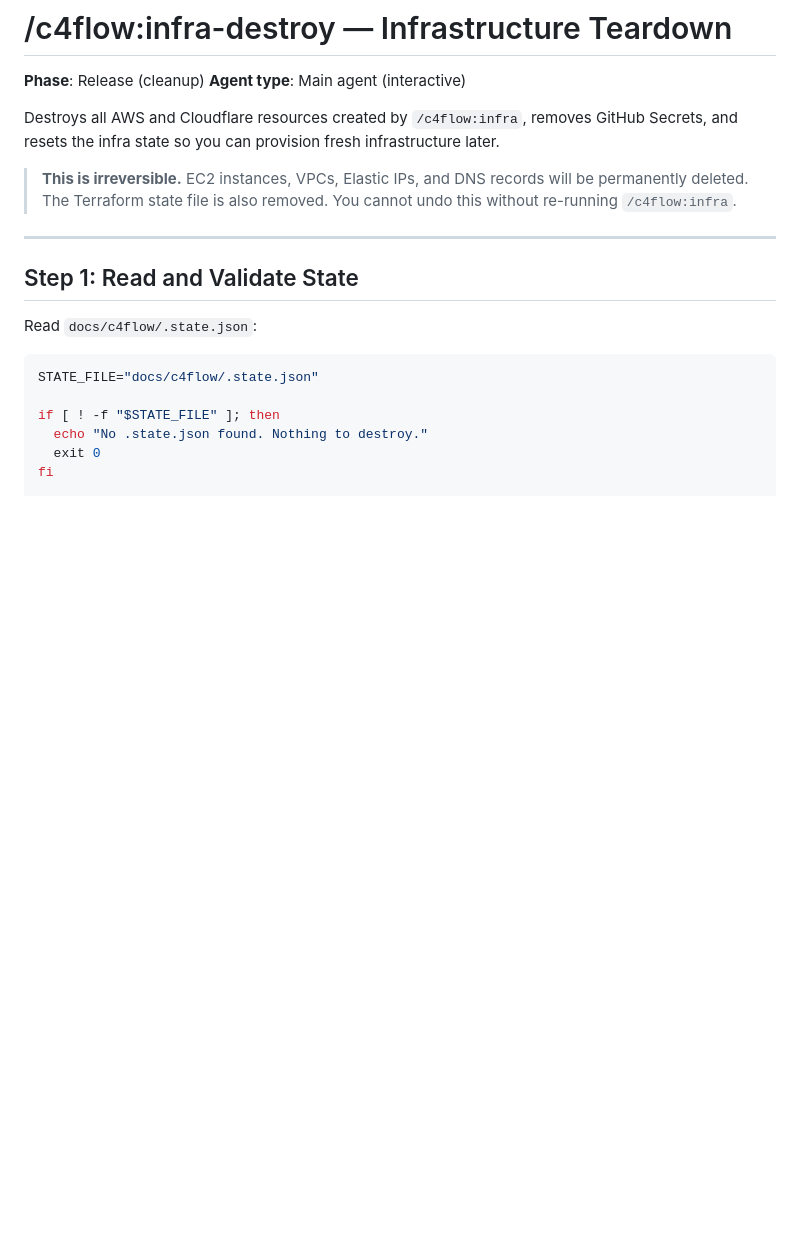
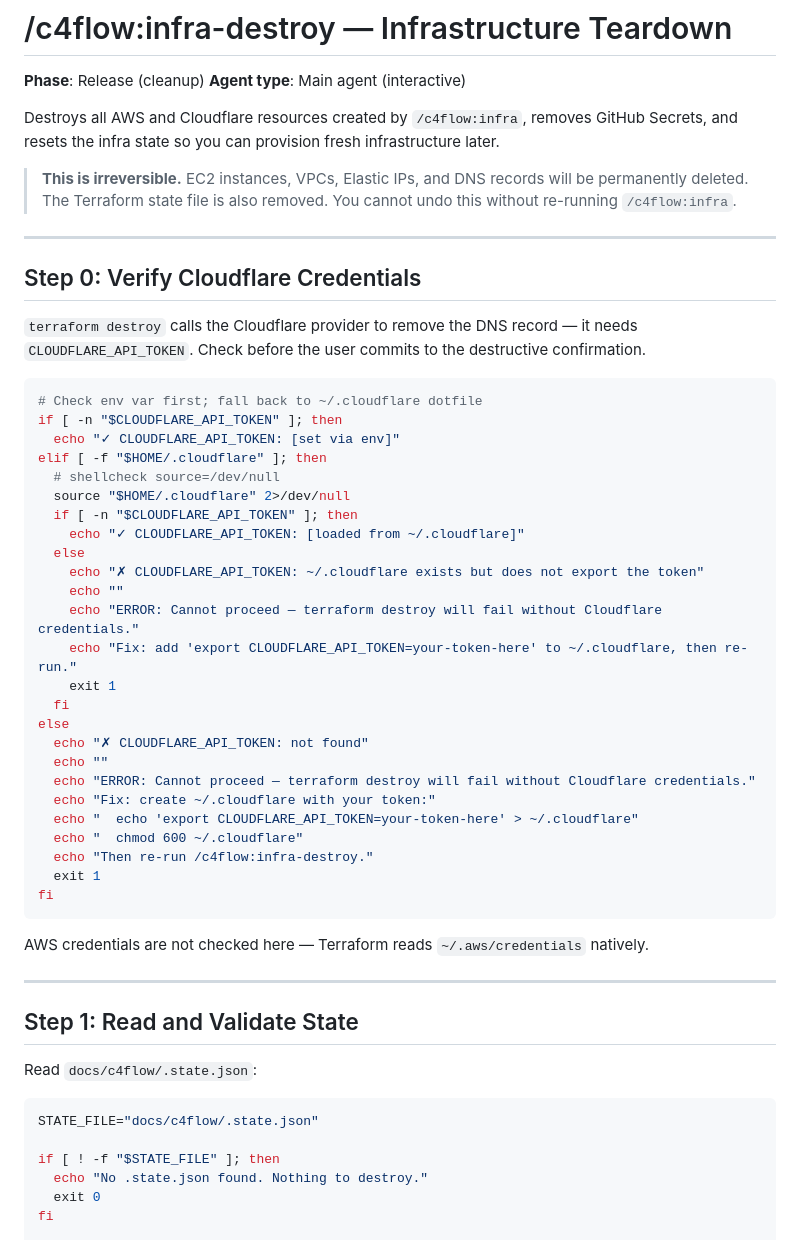
Before and after one commit to tunneleven/C4Flow, a Markdown page: skills/infra-destroy/SKILL.md, the part around the change. GitHub-like rendering; blank space fills up the shorter version.

Commit message:
fix(infra-destroy): add Step 0 Cloudflare credential check before terraform destroy

````diff
--- a/skills/infra-destroy/SKILL.md
+++ b/skills/infra-destroy/SKILL.md
@@ -11,6 +11,42 @@ description: Tear down all AWS infrastructure provisioned by c4flow:infra — de
 Destroys all AWS and Cloudflare resources created by `/c4flow:infra`, removes GitHub Secrets, and resets the infra state so you can provision fresh infrastructure later.
 
 > **This is irreversible.** EC2 instances, VPCs, Elastic IPs, and DNS records will be permanently deleted. The Terraform state file is also removed. You cannot undo this without re-running `/c4flow:infra`.
+
+---
+
+## Step 0: Verify Cloudflare Credentials
+
+`terraform destroy` calls the Cloudflare provider to remove the DNS record — it needs `CLOUDFLARE_API_TOKEN`. Check before the user commits to the destructive confirmation.
+
+```bash
+# Check env var first; fall back to ~/.cloudflare dotfile
+if [ -n "$CLOUDFLARE_API_TOKEN" ]; then
+  echo "✓ CLOUDFLARE_API_TOKEN: [set via env]"
+elif [ -f "$HOME/.cloudflare" ]; then
+  # shellcheck source=/dev/null
+  source "$HOME/.cloudflare" 2>/dev/null
+  if [ -n "$CLOUDFLARE_API_TOKEN" ]; then
+    echo "✓ CLOUDFLARE_API_TOKEN: [loaded from ~/.cloudflare]"
+  else
+    echo "✗ CLOUDFLARE_API_TOKEN: ~/.cloudflare exists but does not export the token"
+    echo ""
+    echo "ERROR: Cannot proceed — terraform destroy will fail without Cloudflare credentials."
+    echo "Fix: add 'export CLOUDFLARE_API_TOKEN=your-token-here' to ~/.cloudflare, then re-run."
+    exit 1
+  fi
+else
+  echo "✗ CLOUDFLARE_API_TOKEN: not found"
+  echo ""
+  echo "ERROR: Cannot proceed — terraform destroy will fail without Cloudflare credentials."
+  echo "Fix: create ~/.cloudflare with your token:"
+  echo "  echo 'export CLOUDFLARE_API_TOKEN=your-token-here' > ~/.cloudflare"
+  echo "  chmod 600 ~/.cloudflare"
+  echo "Then re-run /c4flow:infra-destroy."
+  exit 1
+fi
+```
+
+AWS credentials are not checked here — Terraform reads `~/.aws/credentials` natively.
 
 ---
 
````
